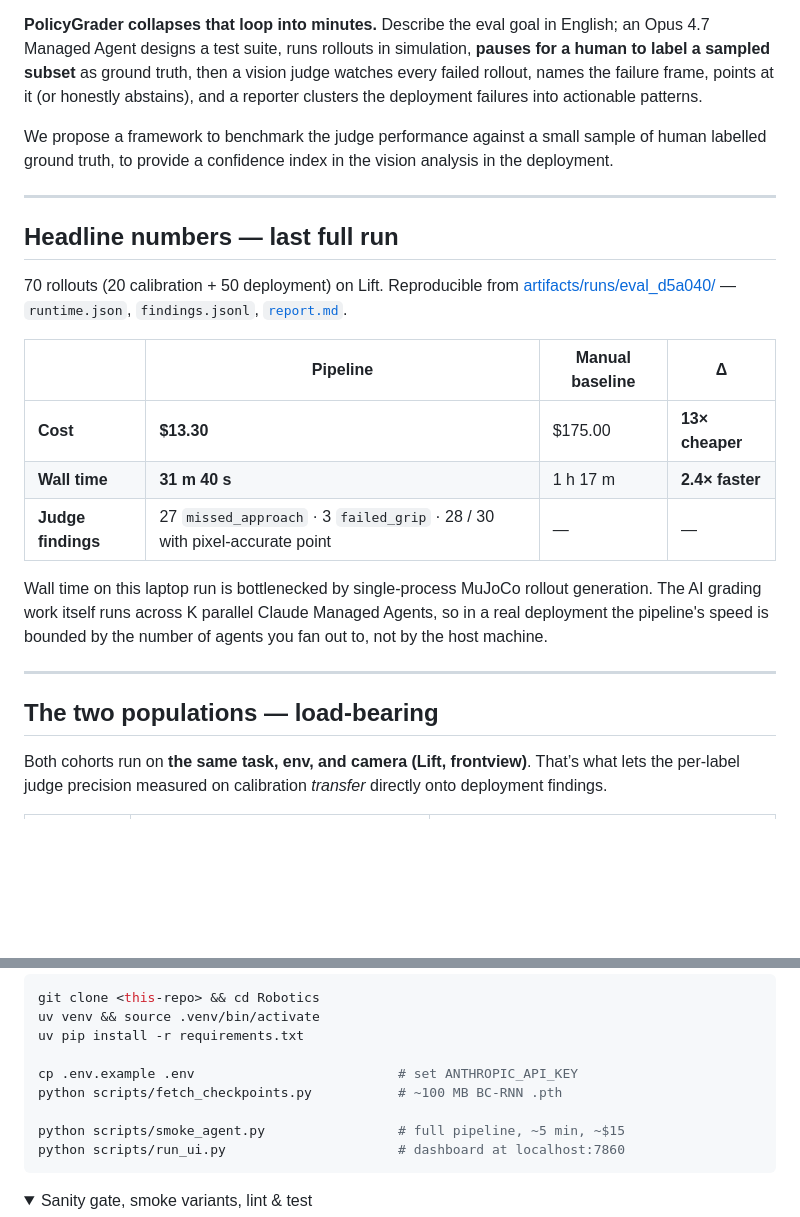
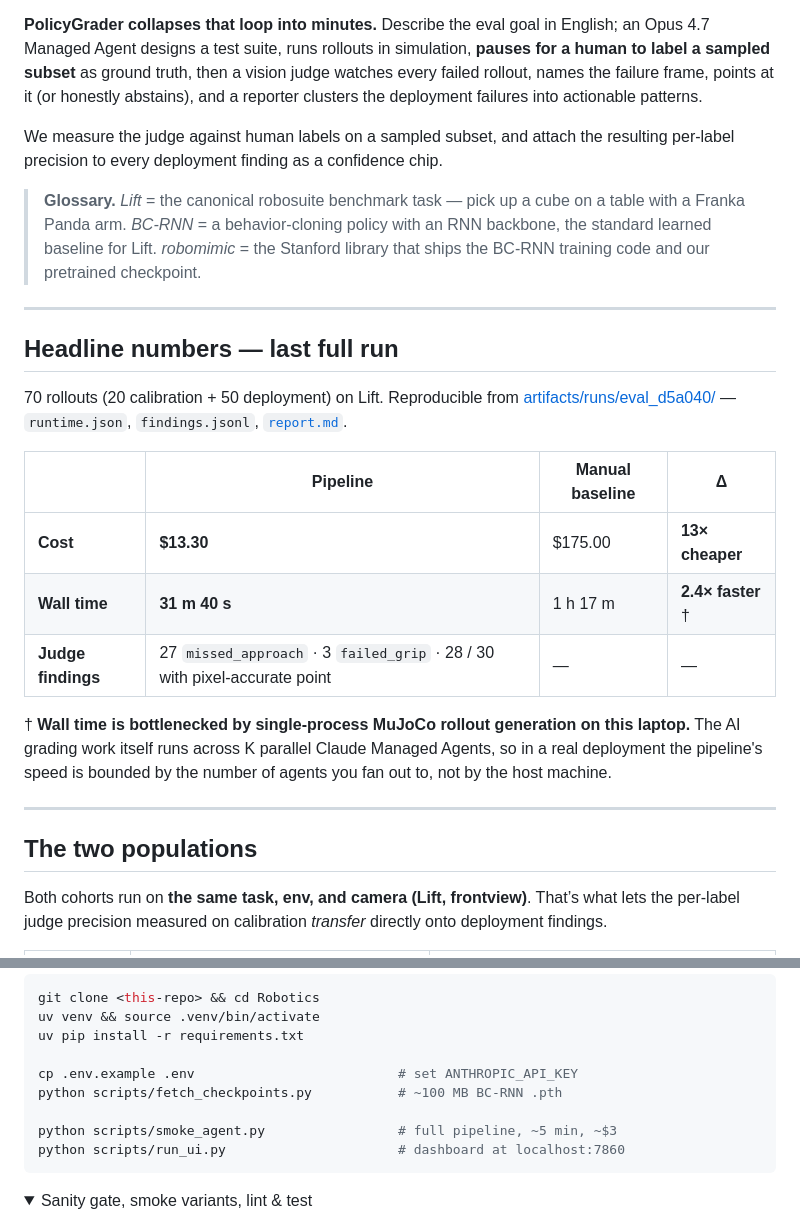
Before and after one commit to mgsa1/PolicyGrader, a Markdown page: README.md, 2 parts joined by grey strips. Rendered like a GitHub page; folded sections open; blank space fills up the shorter version.

````diff
--- a/README.md
+++ b/README.md
@@ -37,7 +37,9 @@ Embodied AI is about to be everywhere — warehouses, kitchens, hospitals, homes
 
 **PolicyGrader collapses that loop into minutes.** Describe the eval goal in English; an Opus 4.7 Managed Agent designs a test suite, runs rollouts in simulation, **pauses for a human to label a sampled subset** as ground truth, then a vision judge watches every failed rollout, names the failure frame, points at it (or honestly abstains), and a reporter clusters the deployment failures into actionable patterns.
 
-We propose a framework to benchmark the judge performance against a small sample of human labelled ground truth, to provide a confidence index in the vision analysis in the deployment.
+We measure the judge against human labels on a sampled subset, and attach the resulting per-label precision to every deployment finding as a confidence chip.
+
+> **Glossary.** *Lift* = the canonical robosuite benchmark task — pick up a cube on a table with a Franka Panda arm. *BC-RNN* = a behavior-cloning policy with an RNN backbone, the standard learned baseline for Lift. *robomimic* = the Stanford library that ships the BC-RNN training code and our pretrained checkpoint.
 
 ---
 
@@ -48,14 +50,14 @@ We propose a framework to benchmark the judge performance against a small sample
 | | **Pipeline** | Manual baseline | Δ |
 |---|---|---|---|
 | **Cost** | **$13.30** | $175.00 | **13× cheaper** |
-| **Wall time** | **31 m 40 s** | 1 h 17 m | **2.4× faster** |
+| **Wall time** | **31 m 40 s** | 1 h 17 m | **2.4× faster** † |
 | **Judge findings** | 27 `missed_approach` · 3 `failed_grip` · 28 / 30 with pixel-accurate point | — | — |
 
-Wall time on this laptop run is bottlenecked by single-process MuJoCo rollout generation. The AI grading work itself runs across K parallel Claude Managed Agents, so in a real deployment the pipeline's speed is bounded by the number of agents you fan out to, not by the host machine.
+† **Wall time is bottlenecked by single-process MuJoCo rollout generation on this laptop.** The AI grading work itself runs across K parallel Claude Managed Agents, so in a real deployment the pipeline's speed is bounded by the number of agents you fan out to, not by the host machine.
 
 ---
 
-## The two populations — load-bearing
+## The two populations
 
 Both cohorts run on **the same task, env, and camera (Lift, frontview)**. That’s what lets the per-label judge precision measured on calibration *transfer* directly onto deployment findings.
 
@@ -92,7 +94,7 @@ uv pip install -r requirements.txt
 cp .env.example .env                          # set ANTHROPIC_API_KEY
 python scripts/fetch_checkpoints.py           # ~100 MB BC-RNN .pth
 
-python scripts/smoke_agent.py                 # full pipeline, ~5 min, ~$15
+python scripts/smoke_agent.py                 # full pipeline, ~5 min, ~$3
 python scripts/run_ui.py                      # dashboard at localhost:7860
 ```
 
````
Also changed, not shown: other parts of README.md (+4 -4 lines).
